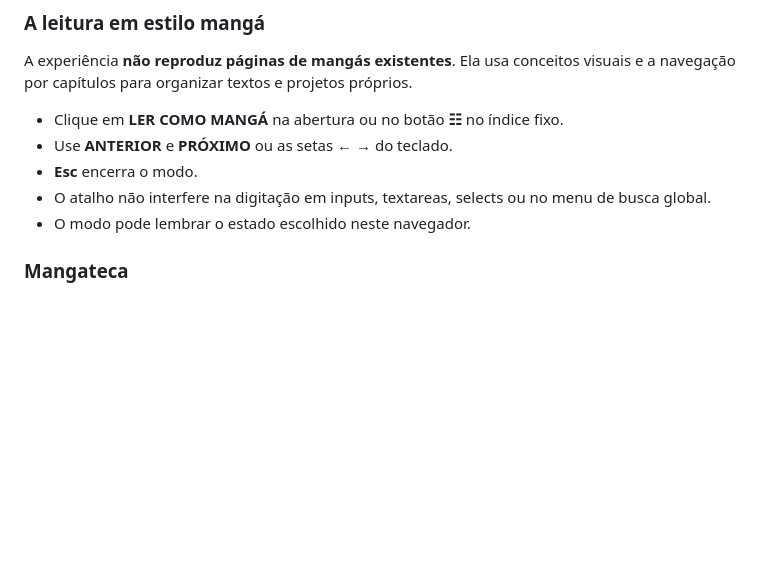
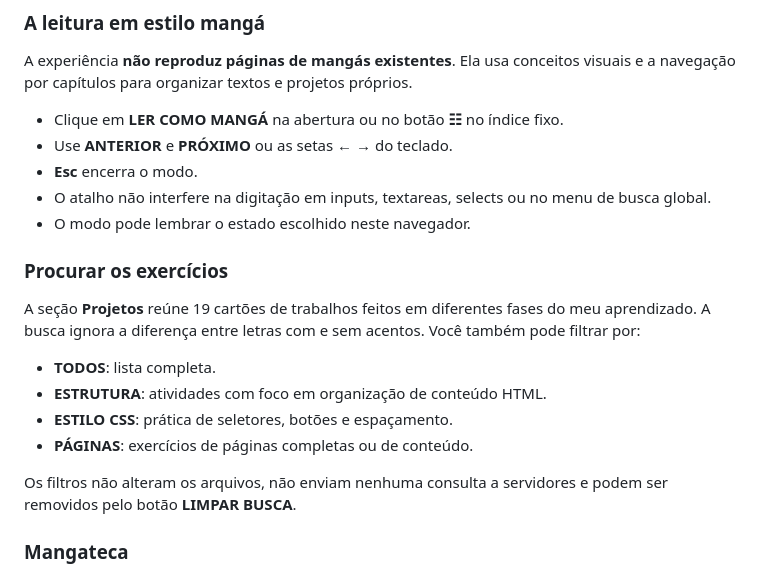
Before and after one commit to NeroX07-steam/Portifolio, a Markdown page: docs/ARQUIVO-VIVO.md, the part around the change. Drawn GitHub-style; blank space fills up the shorter version.

Commit message:
docs: explicar busca e filtros dos exercícios do SENAI

```diff
--- a/docs/ARQUIVO-VIVO.md
+++ b/docs/ARQUIVO-VIVO.md
@@ -37,6 +37,17 @@ A experiência **não reproduz páginas de mangás existentes**. Ela usa conceit
 - **Esc** encerra o modo.
 - O atalho não interfere na digitação em inputs, textareas, selects ou no menu de busca global.
 - O modo pode lembrar o estado escolhido neste navegador.
+
+### Procurar os exercícios
+
+A seção **Projetos** reúne 19 cartões de trabalhos feitos em diferentes fases do meu aprendizado. A busca ignora a diferença entre letras com e sem acentos. Você também pode filtrar por:
+
+- **TODOS**: lista completa.
+- **ESTRUTURA**: atividades com foco em organização de conteúdo HTML.
+- **ESTILO CSS**: prática de seletores, botões e espaçamento.
+- **PÁGINAS**: exercícios de páginas completas ou de conteúdo.
+
+Os filtros não alteram os arquivos, não enviam nenhuma consulta a servidores e podem ser removidos pelo botão **LIMPAR BUSCA**.
 
 ### Mangateca
 
```
